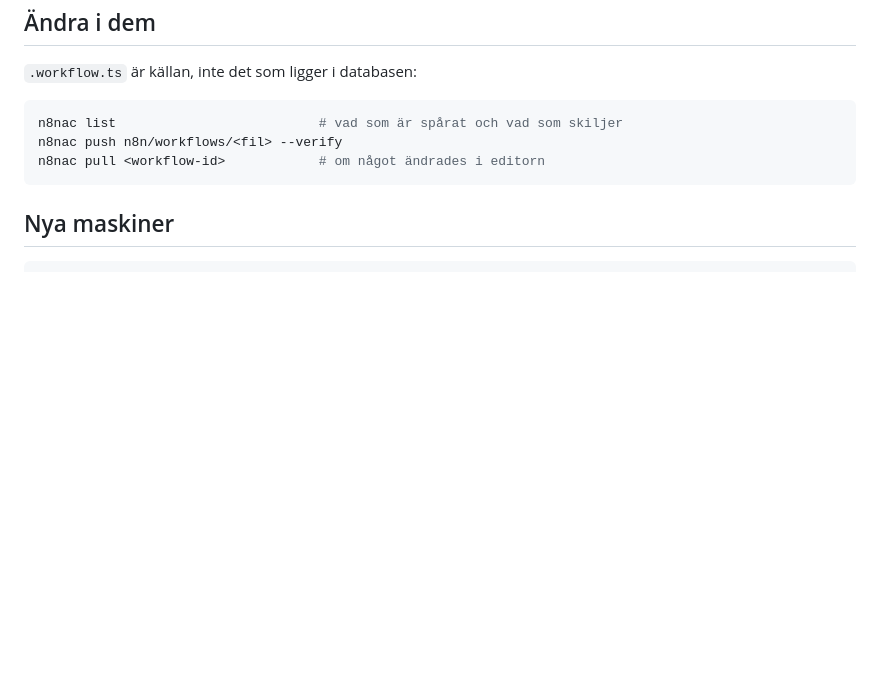
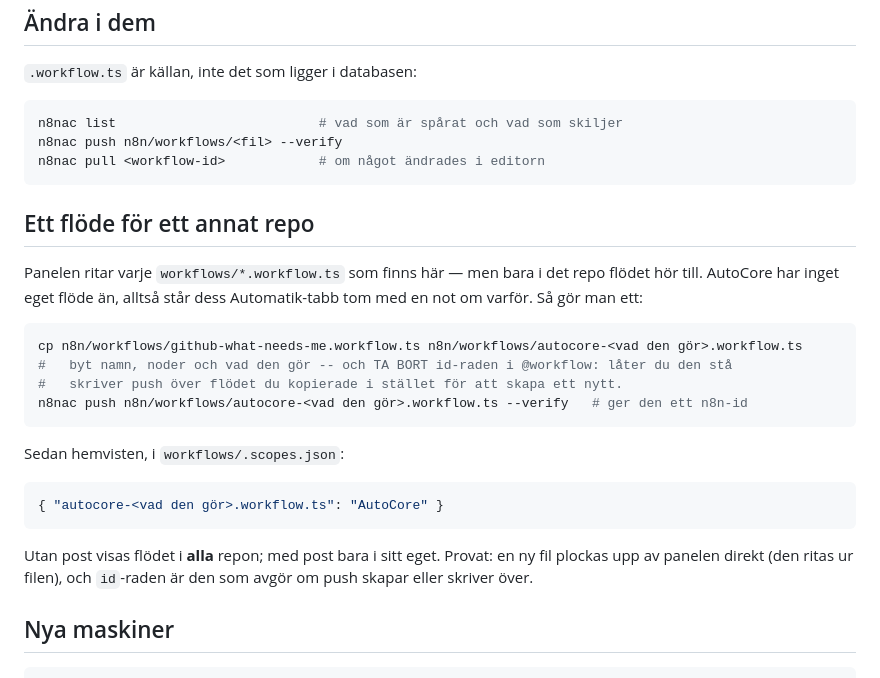
Before and after one commit to alexwest1981/GodJIRA, a Markdown page: n8n/README.md, the part around the change. Drawn GitHub-style; blank space fills up the shorter version.

Commit message:
n8n/README: så gör man ett flöde för ett annat repo

````diff
--- a/n8n/README.md
+++ b/n8n/README.md
@@ -59,6 +59,29 @@ n8nac push n8n/workflows/<fil> --verify
 n8nac pull <workflow-id>            # om något ändrades i editorn
 ```
 
+## Ett flöde för ett annat repo
+
+Panelen ritar varje `workflows/*.workflow.ts` som finns här — men bara i det repo flödet
+hör till. AutoCore har inget eget flöde än, alltså står dess Automatik-tabb tom med en not
+om varför. Så gör man ett:
+
+```sh
+cp n8n/workflows/github-what-needs-me.workflow.ts n8n/workflows/autocore-<vad den gör>.workflow.ts
+#   byt namn, noder och vad den gör -- och TA BORT id-raden i @workflow: låter du den stå
+#   skriver push över flödet du kopierade i stället för att skapa ett nytt.
+n8nac push n8n/workflows/autocore-<vad den gör>.workflow.ts --verify   # ger den ett n8n-id
+```
+
+Sedan hemvisten, i `workflows/.scopes.json`:
+
+```json
+{ "autocore-<vad den gör>.workflow.ts": "AutoCore" }
+```
+
+Utan post visas flödet i **alla** repon; med post bara i sitt eget. Provat: en ny fil
+plockas upp av panelen direkt (den ritas ur filen), och `id`-raden är den som avgör om
+push skapar eller skriver över.
+
 ## Nya maskiner
 
 ```sh
````
